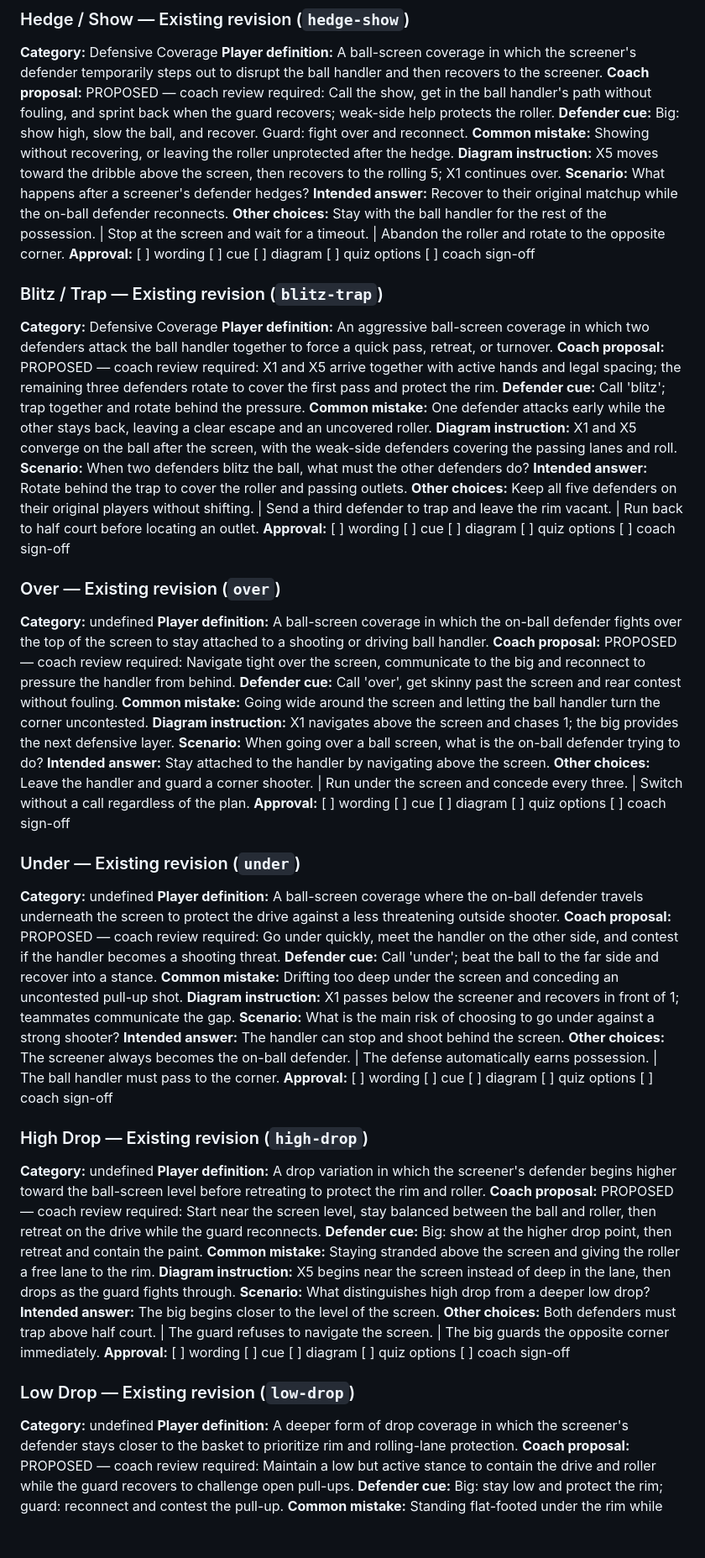
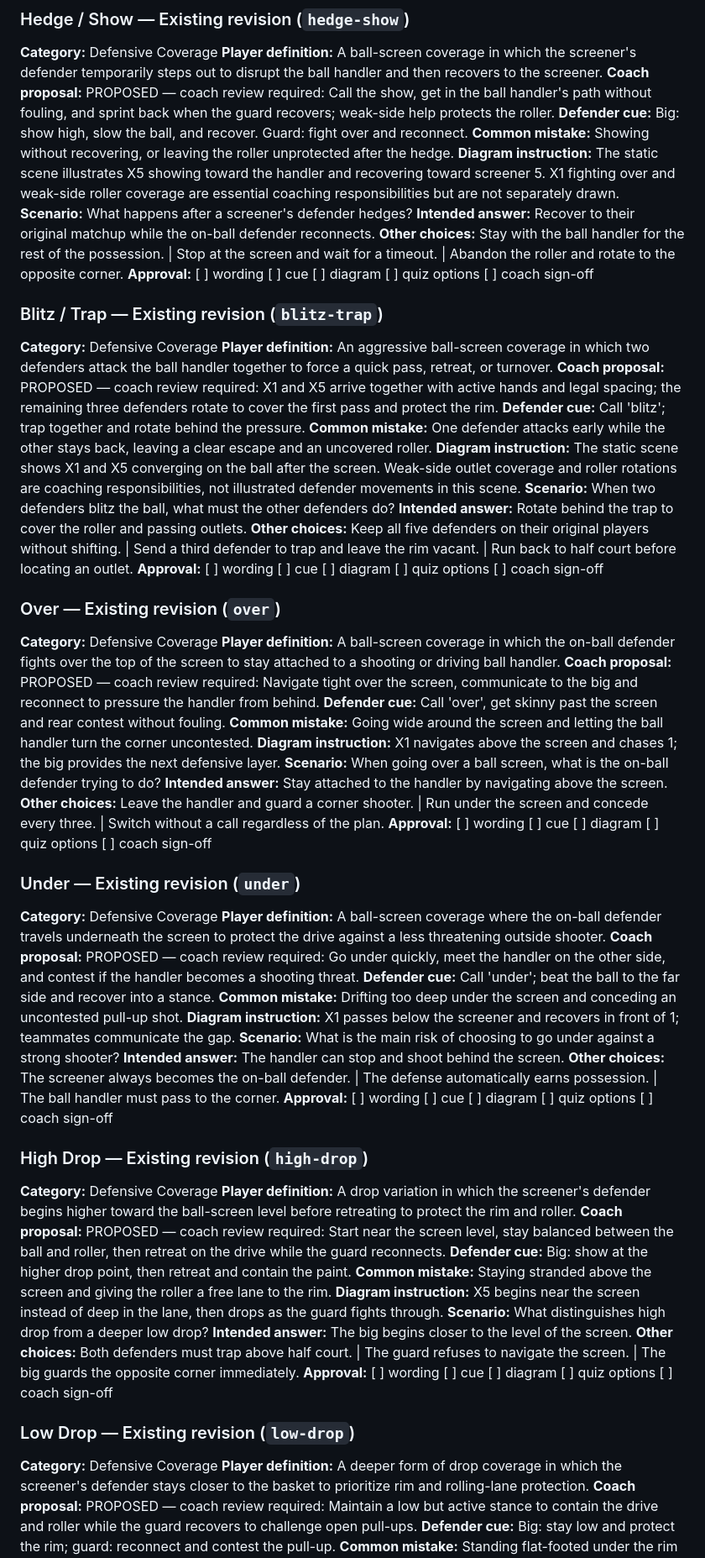
Before and after one commit to neuralmusicgrp/Hoop_IQ_Trainer, a Markdown page: docs/defensive-iq-pack-coach-review.md, the part around one of its changes. Shown at 84% size. GitHub-like rendering; blank space fills up the shorter version.

Commit message:
docs(defense): reconcile P3 metadata and scene instructions

```diff
--- a/docs/defensive-iq-pack-coach-review.md
+++ b/docs/defensive-iq-pack-coach-review.md
@@ -65,7 +66,7 @@ Original request: five existing and sixteen new concepts (21); six other already
 **Coach proposal:** PROPOSED — coach review required: Call the show, get in the ball handler's path without fouling, and sprint back when the guard recovers; weak-side help protects the roller.
 **Defender cue:** Big: show high, slow the ball, and recover. Guard: fight over and reconnect.
 **Common mistake:** Showing without recovering, or leaving the roller unprotected after the hedge.
-**Diagram instruction:** X5 moves toward the dribble above the screen, then recovers to the rolling 5; X1 continues over.
+**Diagram instruction:** The static scene illustrates X5 showing toward the handler and recovering toward screener 5. X1 fighting over and weak-side roller coverage are essential coaching responsibilities but are not separately drawn.
 **Scenario:** What happens after a screener's defender hedges?
 **Intended answer:** Recover to their original matchup while the on-ball defender reconnects.
 **Other choices:** Stay with the ball handler for the rest of the possession. | Stop at the screen and wait for a timeout. | Abandon the roller and rotate to the opposite corner.
@@ -77,14 +78,14 @@ Original request: five existing and sixteen new concepts (21); six other already
 **Coach proposal:** PROPOSED — coach review required: X1 and X5 arrive together with active hands and legal spacing; the remaining three defenders rotate to cover the first pass and protect the rim.
 **Defender cue:** Call 'blitz'; trap together and rotate behind the pressure.
 **Common mistake:** One defender attacks early while the other stays back, leaving a clear escape and an uncovered roller.
-**Diagram instruction:** X1 and X5 converge on the ball after the screen, with the weak-side defenders covering the passing lanes and roll.
+**Diagram instruction:** The static scene shows X1 and X5 converging on the ball after the screen. Weak-side outlet coverage and roller rotations are coaching responsibilities, not illustrated defender movements in this scene.
 **Scenario:** When two defenders blitz the ball, what must the other defenders do?
 **Intended answer:** Rotate behind the trap to cover the roller and passing outlets.
 **Other choices:** Keep all five defenders on their original players without shifting. | Send a third defender to trap and leave the rim vacant. | Run back to half court before locating an outlet.
 **Approval:** [ ] wording  [ ] cue  [ ] diagram  [ ] quiz options  [ ] coach sign-off
 
 ### Over — Existing revision (`over`)
-**Category:** undefined
+**Category:** Defensive Coverage
 **Player definition:** A ball-screen coverage in which the on-ball defender fights over the top of the screen to stay attached to a shooting or driving ball handler.
 **Coach proposal:** PROPOSED — coach review required: Navigate tight over the screen, communicate to the big and reconnect to pressure the handler from behind.
 **Defender cue:** Call 'over', get skinny past the screen and rear contest without fouling.
@@ -96,7 +97,7 @@ Original request: five existing and sixteen new concepts (21); six other already
 **Approval:** [ ] wording  [ ] cue  [ ] diagram  [ ] quiz options  [ ] coach sign-off
 
 ### Under — Existing revision (`under`)
-**Category:** undefined
+**Category:** Defensive Coverage
 **Player definition:** A ball-screen coverage where the on-ball defender travels underneath the screen to protect the drive against a less threatening outside shooter.
 **Coach proposal:** PROPOSED — coach review required: Go under quickly, meet the handler on the other side, and contest if the handler becomes a shooting threat.
 **Defender cue:** Call 'under'; beat the ball to the far side and recover into a stance.
@@ -108,7 +109,7 @@ Original request: five existing and sixteen new concepts (21); six other already
 **Approval:** [ ] wording  [ ] cue  [ ] diagram  [ ] quiz options  [ ] coach sign-off
 
 ### High Drop — Existing revision (`high-drop`)
-**Category:** undefined
+**Category:** Defensive Coverage
 **Player definition:** A drop variation in which the screener's defender begins higher toward the ball-screen level before retreating to protect the rim and roller.
 **Coach proposal:** PROPOSED — coach review required: Start near the screen level, stay balanced between the ball and roller, then retreat on the drive while the guard reconnects.
 **Defender cue:** Big: show at the higher drop point, then retreat and contain the paint.
@@ -120,7 +121,7 @@ Original request: five existing and sixteen new concepts (21); six other already
 **Approval:** [ ] wording  [ ] cue  [ ] diagram  [ ] quiz options  [ ] coach sign-off
 
 ### Low Drop — Existing revision (`low-drop`)
-**Category:** undefined
+**Category:** Defensive Coverage
 **Player definition:** A deeper form of drop coverage in which the screener's defender stays closer to the basket to prioritize rim and rolling-lane protection.
 **Coach proposal:** PROPOSED — coach review required: Maintain a low but active stance to contain the drive and roller while the guard recovers to challenge open pull-ups.
 **Defender cue:** Big: stay low and protect the rim; guard: reconnect and contest the pull-up.
```
Also changed, not shown: other parts of docs/defensive-iq-pack-coach-review.md (+6 -3 lines).
